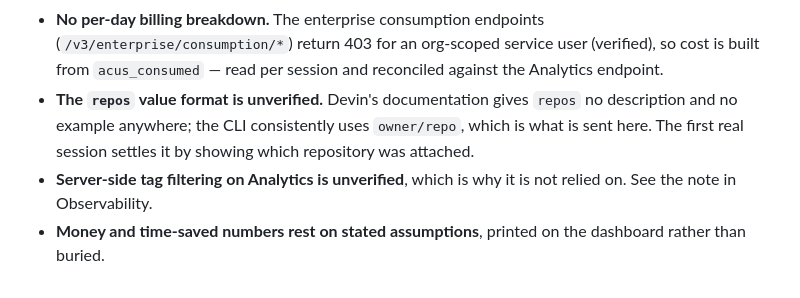
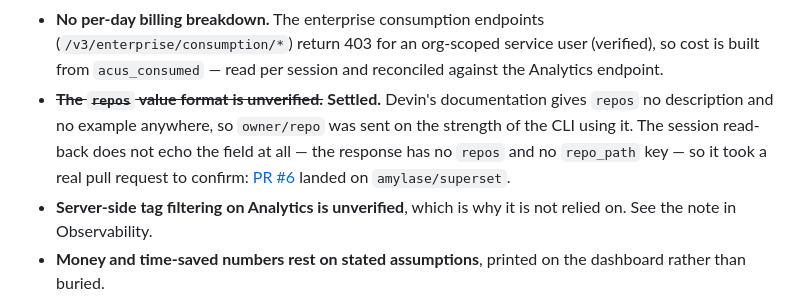
Before and after one commit to amylase/subset, a Markdown page: README.md, the part around one of its changes. GitHub-like rendering.

Commit message:
Settle the repos-format question with evidence
Devin's session read-back has no `repos` and no `repo_path` key at all, so the
format could only be confirmed by where a pull request actually landed: PR #6 is
on amylase/superset, so `owner/name` is right. Replaces the "unverified" note
with the finding and links the evidence.

```diff
--- a/README.md
+++ b/README.md
@@ -350,9 +351,10 @@ Stated plainly, because a system whose reporting hides its own gaps is not worth
 - **No per-day billing breakdown.** The enterprise consumption endpoints
   (`/v3/enterprise/consumption/*`) return 403 for an org-scoped service user (verified), so cost is
   built from `acus_consumed` — read per session and reconciled against the Analytics endpoint.
-- **The `repos` value format is unverified.** Devin's documentation gives `repos` no description and
-  no example anywhere; the CLI consistently uses `owner/repo`, which is what is sent here. The first
-  real session settles it by showing which repository was attached.
+- ~~**The `repos` value format is unverified.**~~ **Settled.** Devin's documentation gives `repos`
+  no description and no example anywhere, so `owner/repo` was sent on the strength of the CLI using
+  it. The session read-back does not echo the field at all — the response has no `repos` and no
+  `repo_path` key — so it took a real pull request to confirm: [PR #6] landed on `amylase/superset`.
 - **Server-side tag filtering on Analytics is unverified**, which is why it is not relied on. See
   the note in Observability.
 - **Money and time-saved numbers rest on stated assumptions**, printed on the dashboard rather than
```
Also changed, not shown: other parts of README.md (+1 -0 lines).
